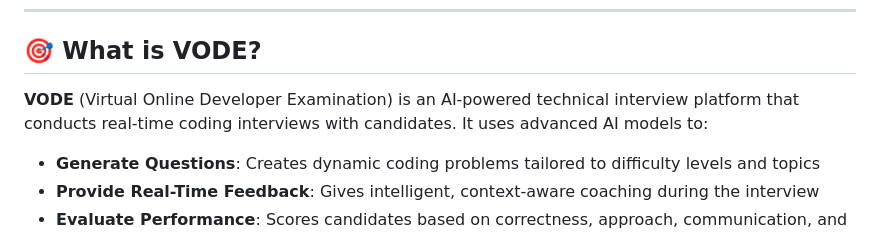
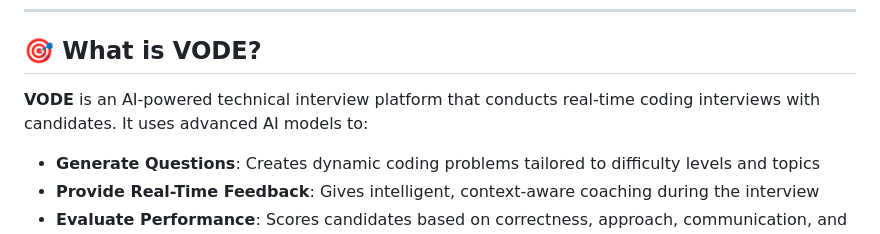
Before and after one commit to DanielOnGitHub17/vode, a Markdown page: README.md, the part around the change. Rendered like a GitHub page.

Commit message:
That's not what Vode means lol

```diff
--- a/README.md
+++ b/README.md
@@ -17,7 +17,7 @@
 
 ## 🎯 What is VODE?
 
-**VODE** (Virtual Online Developer Examination) is an AI-powered technical interview platform that conducts real-time coding interviews with candidates. It uses advanced AI models to:
+**VODE** is an AI-powered technical interview platform that conducts real-time coding interviews with candidates. It uses advanced AI models to:
 
 - **Generate Questions**: Creates dynamic coding problems tailored to difficulty levels and topics
 - **Provide Real-Time Feedback**: Gives intelligent, context-aware coaching during the interview
```
